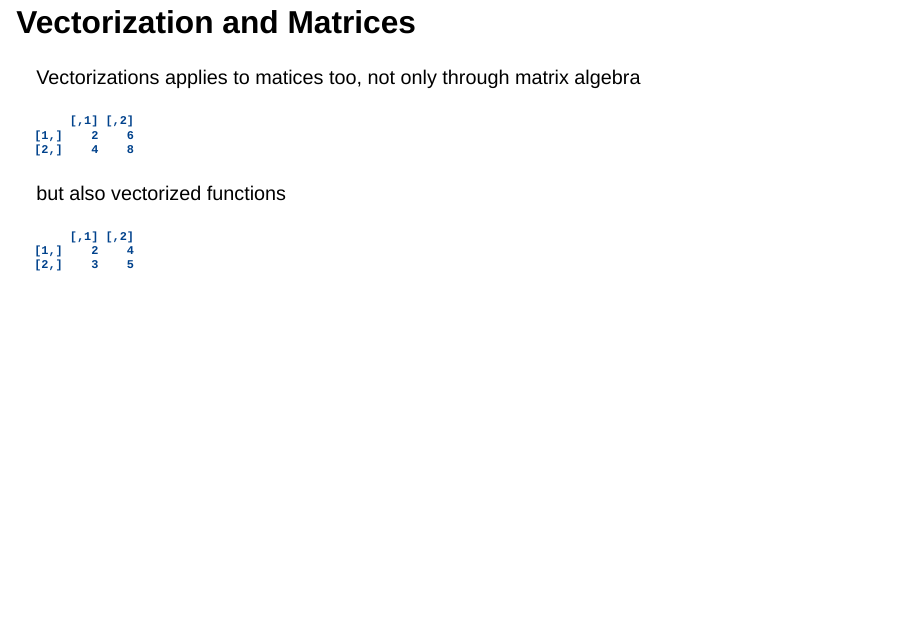
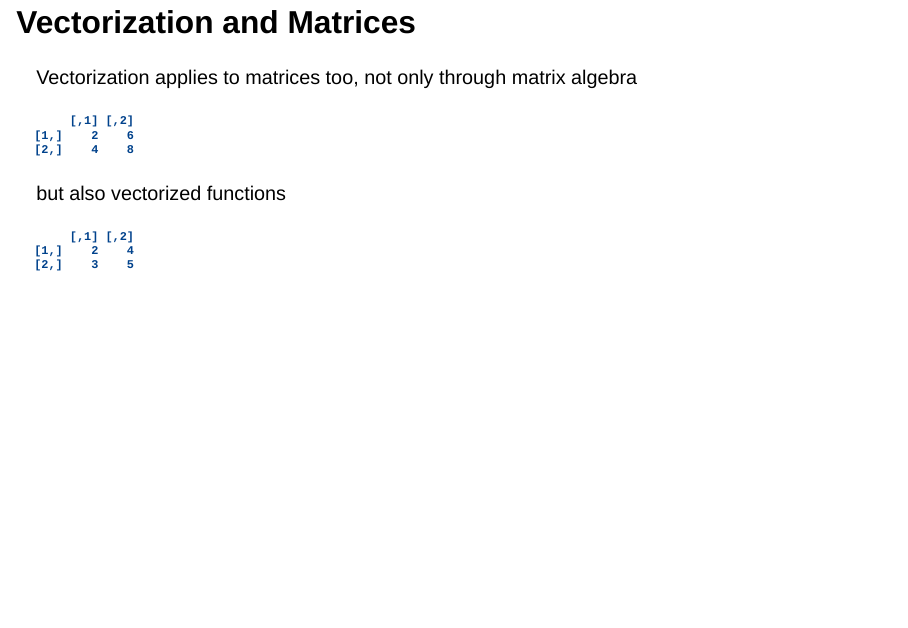
Before and after one commit to hturner/r-programming-2024, a Quarto document (slides/05-efficient-programming/index.qmd): page 23 of 42. Rendered offline with R 4.5, knitr and Pandoc in place of Quarto, with nearby package versions; drawn as Slidy slides in place of the format the file asks for; code that draws random numbers runs with fixed seeds of ours.

Commit message:
fix typos on vectorization and matrices slide

````diff
--- a/slides/05-efficient-programming/index.qmd
+++ b/slides/05-efficient-programming/index.qmd
@@ -379,7 +379,7 @@ In R &ge 4.2.0 you get a warning but it still returns a comparison of only the f
 
 ## Vectorization and Matrices
 
-Vectorizations applies to matices too, not only through matrix algebra
+Vectorization applies to matrices too, not only through matrix algebra
 ```{r}
 M <- matrix(1:4, nrow = 2, ncol = 2)
 M + M
````
